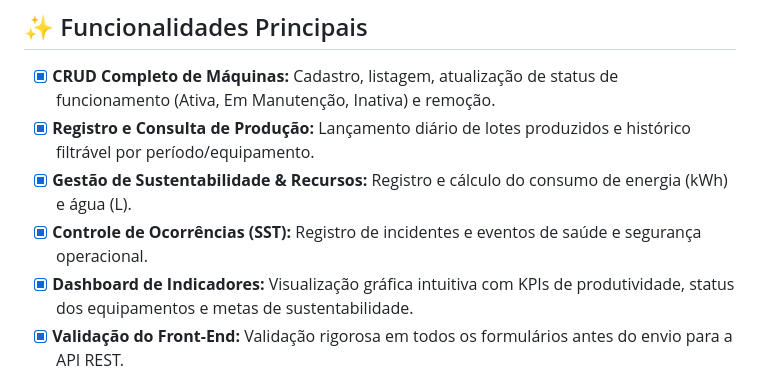
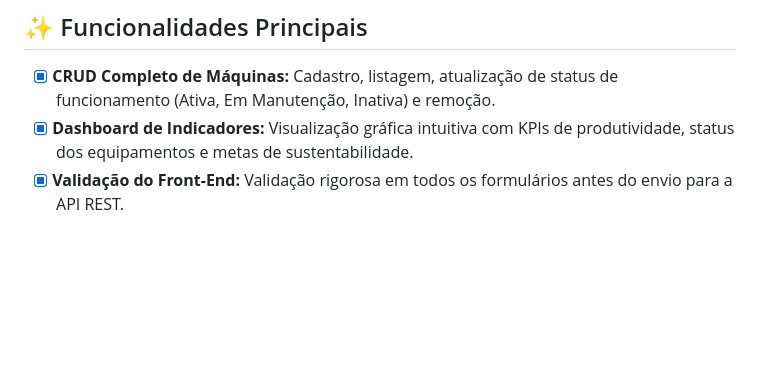
Before and after one commit to matheusssduarte-a11y/reposicao, a Markdown page: README.md, the part around the change. Drawn GitHub-style; blank space fills up the shorter version.

```diff
--- a/README.md
+++ b/README.md
@@ -60,9 +60,6 @@ A empresa fictícia **EcoFactory** opera no setor industrial e ainda registra su
 ## ✨ Funcionalidades Principais
 
 - [x] **CRUD Completo de Máquinas:** Cadastro, listagem, atualização de status de funcionamento (Ativa, Em Manutenção, Inativa) e remoção.
-- [x] **Registro e Consulta de Produção:** Lançamento diário de lotes produzidos e histórico filtrável por período/equipamento.
-- [x] **Gestão de Sustentabilidade & Recursos:** Registro e cálculo do consumo de energia (kWh) e água (L).
-- [x] **Controle de Ocorrências (SST):** Registro de incidentes e eventos de saúde e segurança operacional.
 - [x] **Dashboard de Indicadores:** Visualização gráfica intuitiva com KPIs de produtividade, status dos equipamentos e metas de sustentabilidade.
 - [x] **Validação do Front-End:** Validação rigorosa em todos os formulários antes do envio para a API REST.
 - [x] **Persistência Confiável:** Armazenamento seguro e estruturado em PostgreSQL.
```
